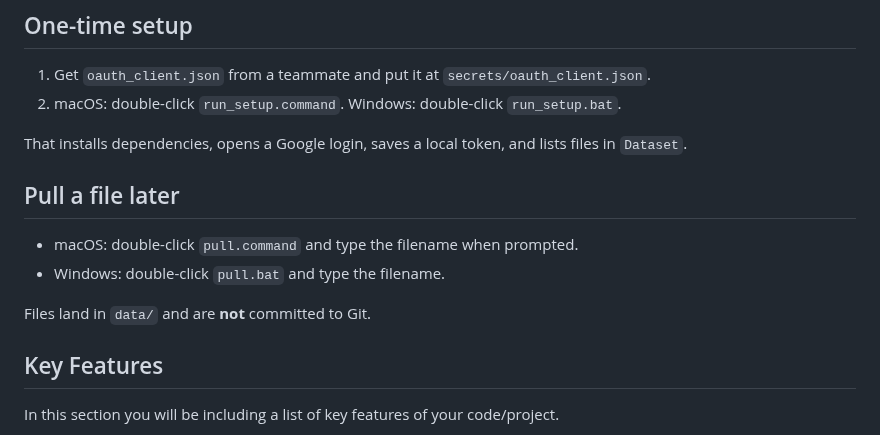
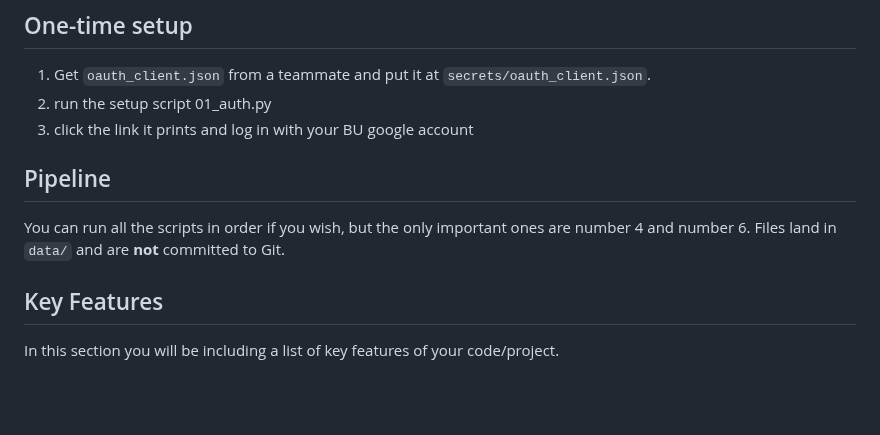
Before and after one commit to BU-Spark/pitne-affordable-housing-efficacy, a Markdown page: fa25-team-b/README.md, the part around the change. GitHub-like rendering; blank space fills up the shorter version.

```diff
--- a/fa25-team-b/README.md
+++ b/fa25-team-b/README.md
@@ -24,19 +24,11 @@ This repo uses **Google OAuth (per user)** to read files from the shared Drive f
 
 ## One-time setup
 1. Get `oauth_client.json` from a teammate and put it at `secrets/oauth_client.json`.
-2. macOS: double-click `run_setup.command`.
-Windows: double-click `run_setup.bat`.
+2. run the setup script 01_auth.py
+3. click the link it prints and log in with your BU google account
 
-
-That installs dependencies, opens a Google login, saves a local token, and lists files in `Dataset`.
-
-
-## Pull a file later
-- macOS: double-click `pull.command` and type the filename when prompted.
-- Windows: double-click `pull.bat` and type the filename.
-
-
-Files land in `data/` and are **not** committed to Git.
+## Pipeline
+You can run all the scripts in order if you wish, but the only important ones are number 4 and number 6. Files land in `data/` and are **not** committed to Git.
 
 ## Key Features
 In this section you will be including a list of key features of your code/project.
```
